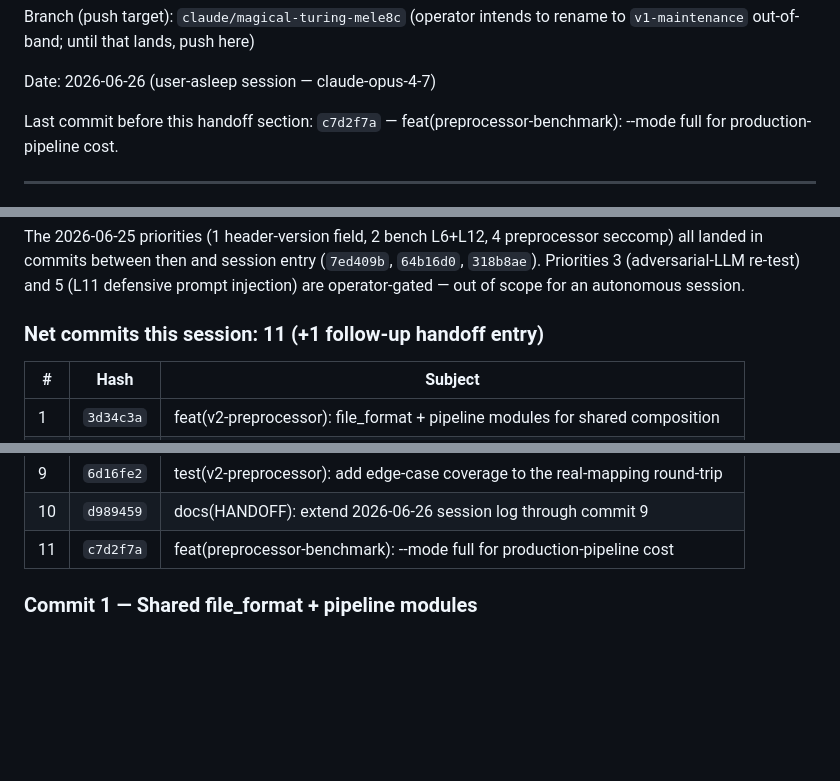
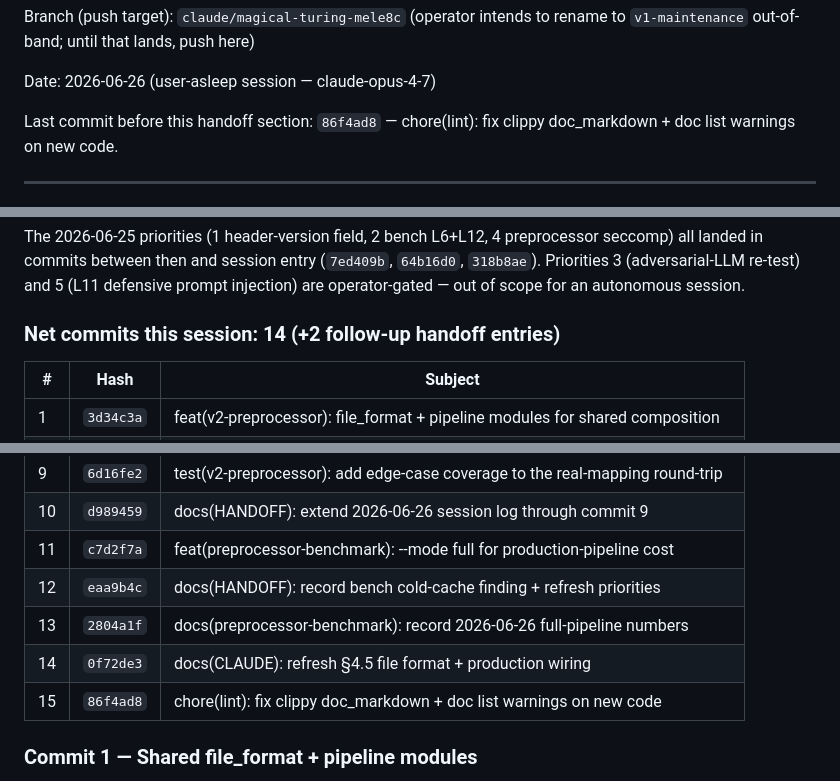
Before and after one commit to Qualified1079/Babbleon, a Markdown page: HANDOFF.md, 3 parts joined by grey strips. Rendered like a GitHub page; blank space fills up the shorter version.

Commit message:
docs(HANDOFF): final commit list for 2026-06-26 session
Adds commits 12-15 to the session-block index:
- eaa9b4c (HANDOFF cold-cache priorities)
- 2804a1f (RESULTS.md 2026-06-26 numbers)
- 0f72de3 (CLAUDE.md §4.5 format-version refresh)
- 86f4ad8 (clippy lint cleanup on new code)

All 15 substantive commits in this session pushed to
claude/magical-turing-mele8c.  All v2 tests green on touched
crates; clippy clean on the modules added this session.

```diff
--- a/HANDOFF.md
+++ b/HANDOFF.md
@@ -24,8 +24,8 @@ lands, push here)
 
 Date: 2026-06-26 (user-asleep session — claude-opus-4-7)
 
-Last commit before this handoff section: `c7d2f7a` —
-feat(preprocessor-benchmark): --mode full for production-pipeline cost.
+Last commit before this handoff section: `86f4ad8` —
+chore(lint): fix clippy doc_markdown + doc list warnings on new code.
 
 ---
 
@@ -62,7 +62,7 @@ session entry (`7ed409b`, `64b16d0`, `318b8ae`).  Priorities 3
 (adversarial-LLM re-test) and 5 (L11 defensive prompt injection)
 are operator-gated — out of scope for an autonomous session.
 
-### Net commits this session: 11 (+1 follow-up handoff entry)
+### Net commits this session: 14 (+2 follow-up handoff entries)
 
 | # | Hash | Subject |
 |---|---|---|
@@ -77,6 +77,10 @@ are operator-gated — out of scope for an autonomous session.
 | 9 | `6d16fe2` | test(v2-preprocessor): add edge-case coverage to the real-mapping round-trip |
 | 10 | `d989459` | docs(HANDOFF): extend 2026-06-26 session log through commit 9 |
 | 11 | `c7d2f7a` | feat(preprocessor-benchmark): --mode full for production-pipeline cost |
+| 12 | `eaa9b4c` | docs(HANDOFF): record bench cold-cache finding + refresh priorities |
+| 13 | `2804a1f` | docs(preprocessor-benchmark): record 2026-06-26 full-pipeline numbers |
+| 14 | `0f72de3` | docs(CLAUDE): refresh §4.5 file format + production wiring |
+| 15 | `86f4ad8` | chore(lint): fix clippy doc_markdown + doc list warnings on new code |
 
 ### Commit 1 — Shared file_format + pipeline modules
 
```
